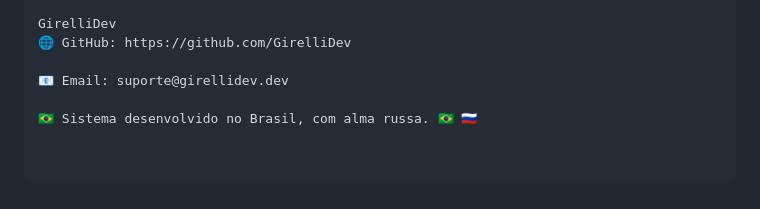
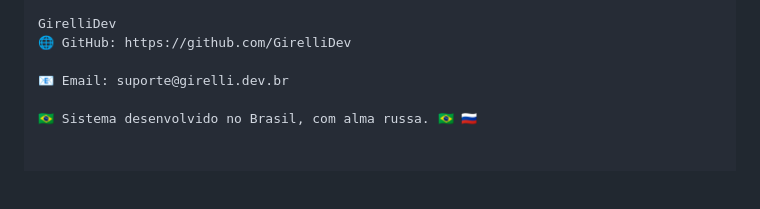
Before and after one commit to GirelliDev/IronWatchPackage, a Markdown page: Readme.MD, the part around the change. GitHub-like rendering; blank space fills up the shorter version.

Commit message:
Atualizar o Readme.MD

`````diff
--- a/Readme.MD
+++ b/Readme.MD
@@ -145,9 +145,6 @@ Criado com ✊ disciplina soviética por GirelliDev.
 GirelliDev
 🌐 GitHub: https://github.com/GirelliDev
 
-📧 Email: suporte@girellidev.dev
+📧 Email: suporte@girelli.dev.br
 
 🇧🇷 Sistema desenvolvido no Brasil, com alma russa. 🇧🇷 🇷🇺
-
-
-````
`````
